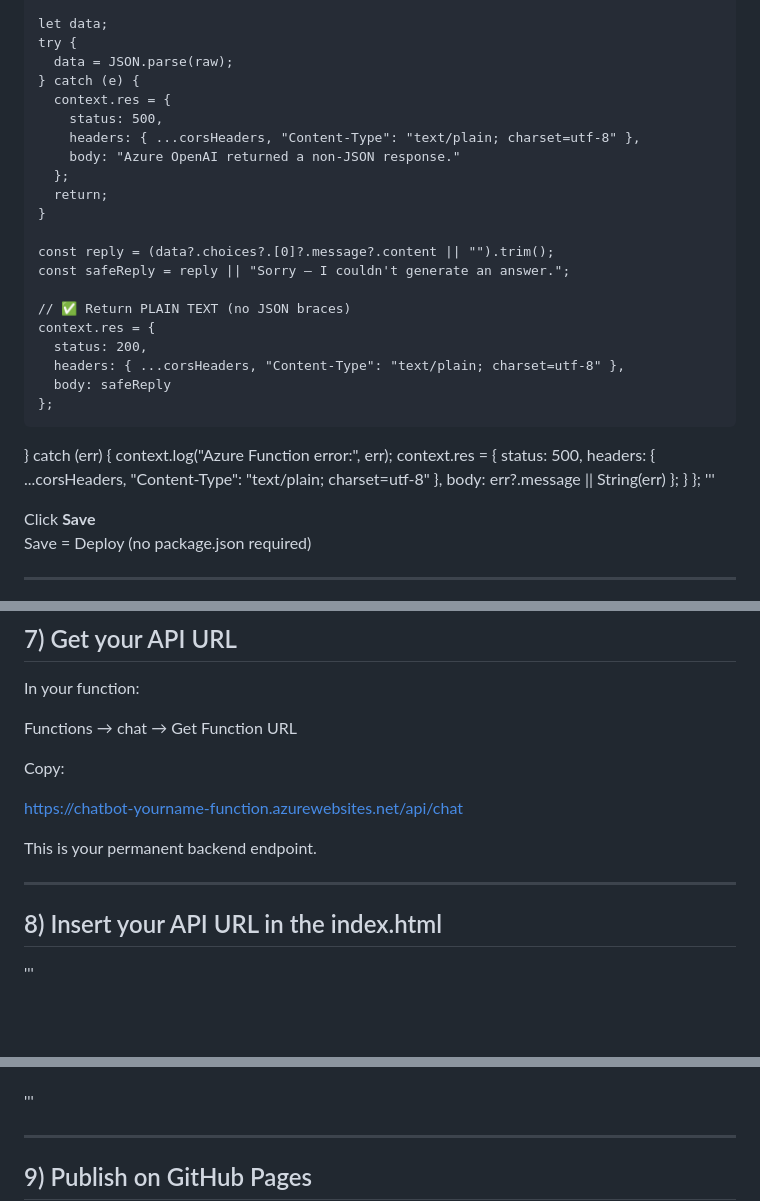
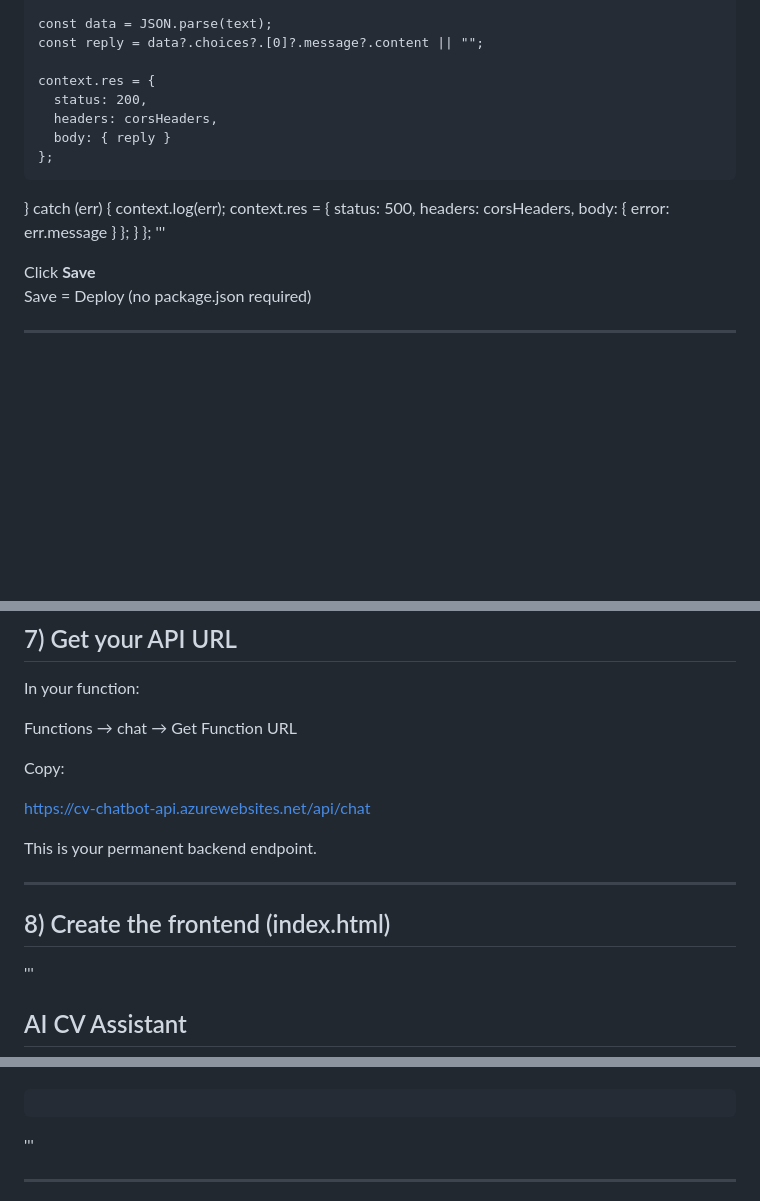
Before and after one commit to JuliaBaucher/MicrosoftChatbot, a Markdown page: README.md, 3 parts joined by grey strips. Drawn GitHub-style; blank space fills up the shorter version.

```diff
--- a/README.md
+++ b/README.md
@@ -280,33 +263,21 @@ module.exports = async function (context, req) {
       return;
     }
 
-    let data;
-    try {
-      data = JSON.parse(raw);
-    } catch (e) {
-      context.res = {
-        status: 500,
-        headers: { ...corsHeaders, "Content-Type": "text/plain; charset=utf-8" },
-        body: "Azure OpenAI returned a non-JSON response."
-      };
-      return;
-    }
+    const data = JSON.parse(text);
+    const reply = data?.choices?.[0]?.message?.content || "";
 
-    const reply = (data?.choices?.[0]?.message?.content || "").trim();
-    const safeReply = reply || "Sorry — I couldn't generate an answer.";
-
-    // ✅ Return PLAIN TEXT (no JSON braces)
     context.res = {
       status: 200,
-      headers: { ...corsHeaders, "Content-Type": "text/plain; charset=utf-8" },
-      body: safeReply
+      headers: corsHeaders,
+      body: { reply }
     };
+
   } catch (err) {
-    context.log("Azure Function error:", err);
+    context.log(err);
     context.res = {
       status: 500,
-      headers: { ...corsHeaders, "Content-Type": "text/plain; charset=utf-8" },
-      body: err?.message || String(err)
+      headers: corsHeaders,
+      body: { error: err.message }
     };
   }
 };
@@ -384,13 +355,21 @@ Functions → chat → Get Function URL
 
 Copy:
 
-https://chatbot-yourname-function.azurewebsites.net/api/chat
+https://cv-chatbot-api.azurewebsites.net/api/chat
 
 This is your permanent backend endpoint.
 
 ---
 
-## 8) Insert your API URL in the index.html
+## 8) Create the frontend (index.html)
 
 '''
+<!DOCTYPE html>
+<html>
+<head>
+  <meta charset="UTF-8">
+  <title>AI CV Assistant</title>
+</head>
+<body>
+  <h2>AI CV Assistant</h2>
 
@@ -397,4 +380,15 @@ This is your permanent backend endpoint.
 
 <script>
-const API_URL = "YOUR API URL"; // const API_URL = "https://chatbot-yourname-function.azurewebsites.net/api/chat";
+const API_URL = "https://cv-chatbot-api.azurewebsites.net/api/chat";
+
+async function ask() {
+  const q = document.getElementById("q").value;
+  const res = await fetch(API_URL, {
+    method: "POST",
+    headers: { "Content-Type": "application/json" },
+    body: JSON.stringify({ message: q })
+  });
+  const data = await res.json();
+  document.getElementById("a").textContent = data.reply || data.error;
+}
 </script>
```
Also changed, not shown: other parts of README.md (+36 -48 lines).
